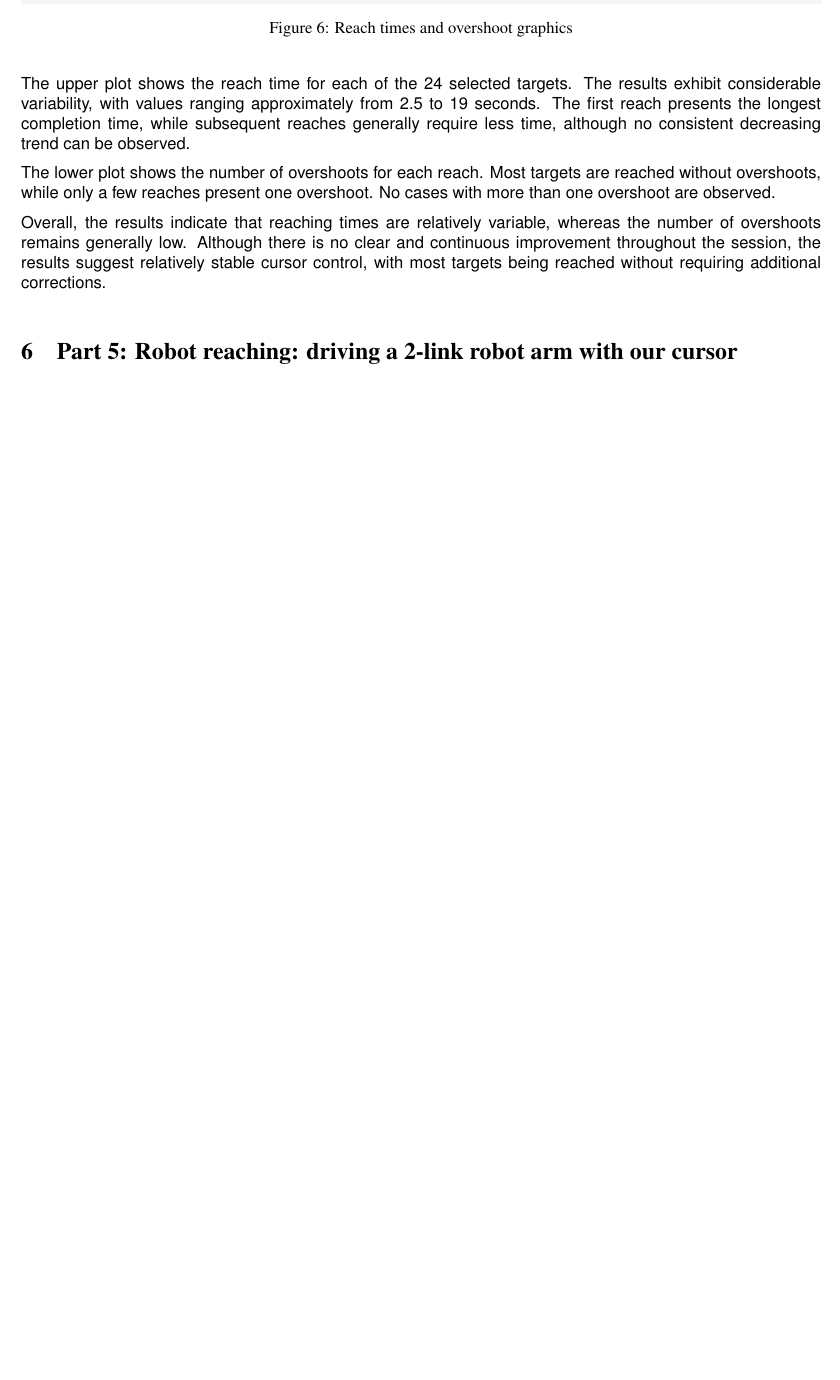
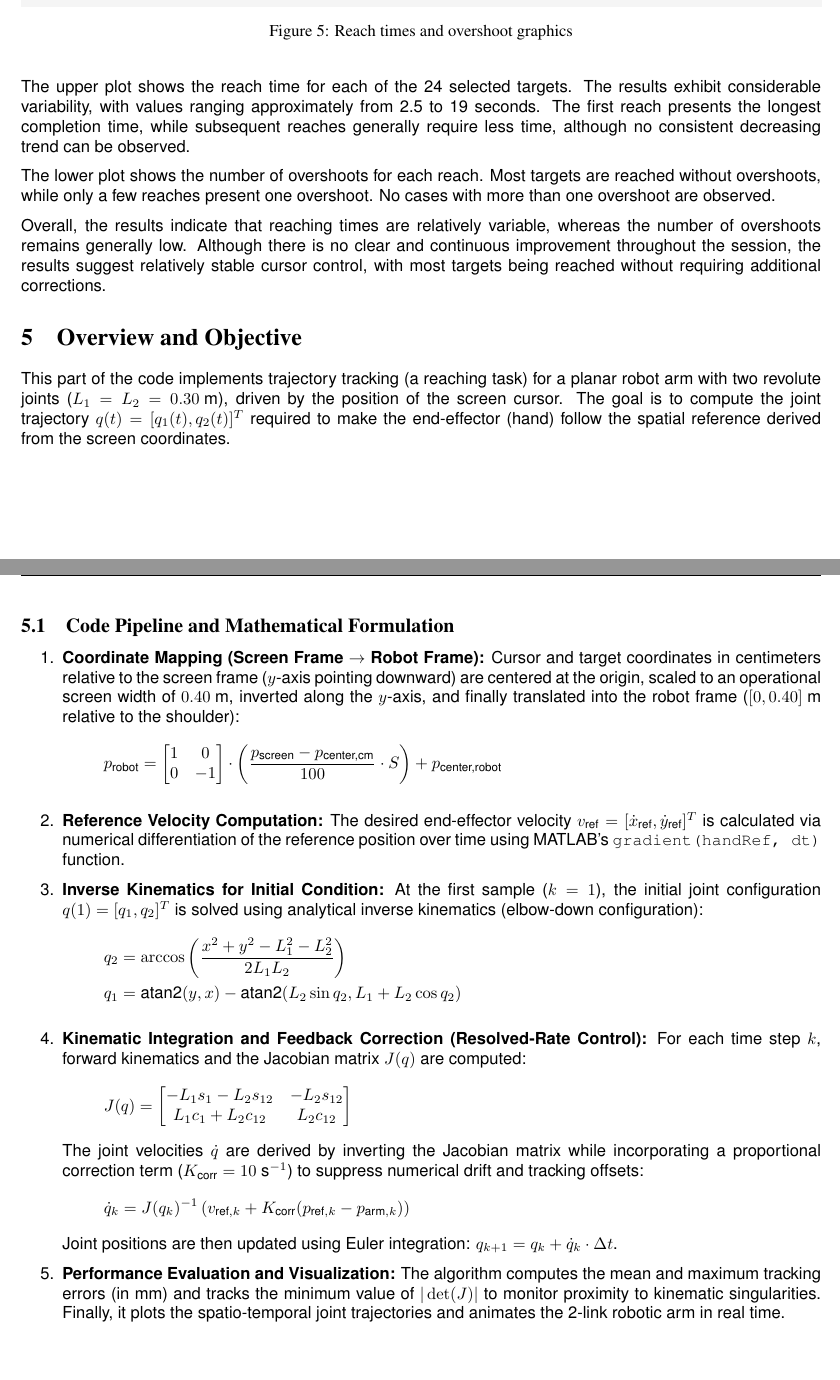
Before and after one commit to ErToto00/Biomedical_Robotics, a LaTeX problem sheet (Assignment1/Report_assignment_1/main.tex, which reads Assignment1/Report_assignment_1/Part_5.tex): part of page 9 of 9 before the commit and two parts of pages 9 and 10 of 10 after it, the two joined at a grey line, cut so that both start at the same text, the shorter picture padded with empty space. Compiled offline with pdfLaTeX.

Commit message:
Update e correzioni vari

```diff
--- a/Assignment1/Report_assignment_1/Part_5.tex
+++ b/Assignment1/Report_assignment_1/Part_5.tex
@@ -1,2 +1,36 @@
-\vspace{10pt}
-\section{Part 5: Robot reaching: driving a 2-link robot arm with our cursor}
+\section{Overview and Objective}
+This part of the code implements trajectory tracking (a reaching task) for a planar robot arm with two revolute joints ($L_1 = L_2 = 0.30\text{ m}$), driven by the position of the screen cursor. The goal is to compute the joint trajectory $q(t) = [q_1(t), q_2(t)]^T$ required to make the end-effector (hand) follow the spatial reference derived from the screen coordinates.
+
+\subsection{Code Pipeline and Mathematical Formulation}
+
+\begin{enumerate}
+	\item \textbf{Coordinate Mapping (Screen Frame $\to$ Robot Frame):}
+	Cursor and target coordinates in centimeters relative to the screen frame ($y$-axis pointing downward) are centered at the origin, scaled to an operational screen width of $0.40\text{ m}$, inverted along the $y$-axis, and finally translated into the robot frame ($[0, 0.40]\text{ m}$ relative to the shoulder):
+	\begin{equation*}
+		p_{\text{robot}} = \begin{bmatrix} 1 & 0 \\ 0 & -1 \end{bmatrix} \cdot \left( \frac{p_{\text{screen}} - p_{\text{center,cm}}}{100} \cdot S \right) + p_{\text{center,robot}}
+	\end{equation*}
+
+	\item \textbf{Reference Velocity Computation:}
+	The desired end-effector velocity $v_{\text{ref}} = [\dot{x}_{\text{ref}}, \dot{y}_{\text{ref}}]^T$ is calculated via numerical differentiation of the reference position over time using MATLAB's \texttt{gradient(handRef, dt)} function.
+
+	\item \textbf{Inverse Kinematics for Initial Condition:}
+	At the first sample ($k=1$), the initial joint configuration $q(1) = [q_1, q_2]^T$ is solved using analytical inverse kinematics (elbow-down configuration):
+	\begin{align*}
+		q_2 &= \arccos\left(\frac{x^2 + y^2 - L_1^2 - L_2^2}{2 L_1 L_2}\right) \\
+		q_1 &= \text{atan2}(y, x) - \text{atan2}(L_2 \sin q_2, L_1 + L_2 \cos q_2)
+	\end{align*}
+
+	\item \textbf{Kinematic Integration and Feedback Correction (Resolved-Rate Control):}
+	For each time step $k$, forward kinematics and the Jacobian matrix $J(q)$ are computed:
+	\begin{equation*}
+		J(q) = \begin{bmatrix} -L_1 s_1 - L_2 s_{12} & -L_2 s_{12} \\ L_1 c_1 + L_2 c_{12} & L_2 c_{12} \end{bmatrix}
+	\end{equation*}
+	The joint velocities $\dot{q}$ are derived by inverting the Jacobian matrix while incorporating a proportional correction term ($K_{\text{corr}} = 10\text{ s}^{-1}$) to suppress numerical drift and tracking offsets:
+	\begin{equation*}
+		\dot{q}_k = J(q_k)^{-1} \left( v_{\text{ref}, k} + K_{\text{corr}} (p_{\text{ref}, k} - p_{\text{arm}, k}) \right)
+	\end{equation*}
+	Joint positions are then updated using Euler integration: $q_{k+1} = q_k + \dot{q}_k \cdot \Delta t$.
+
+	\item \textbf{Performance Evaluation and Visualization:}
+	The algorithm computes the mean and maximum tracking errors (in mm) and tracks the minimum value of $|\det(J)|$ to monitor proximity to kinematic singularities. Finally, it plots the spatio-temporal joint trajectories and animates the 2-link robotic arm in real time.
+\end{enumerate}
```
Also changed, not shown: Assignment1/Report_assignment_1/Introduction.tex (+3 -3 lines), Assignment1/Report_assignment_1/Part_1.tex (+8 -12 lines), Assignment1/Report_assignment_1/Part_2.tex (+2 -0 lines), Assignment1/Report_assignment_1/Part_4.tex (+1 -1 lines), Assignment1/Report_assignment_1/main.tex (+0 -1 lines), Assignment1/Report_assignment_1/main.pdf, 7 other files.
